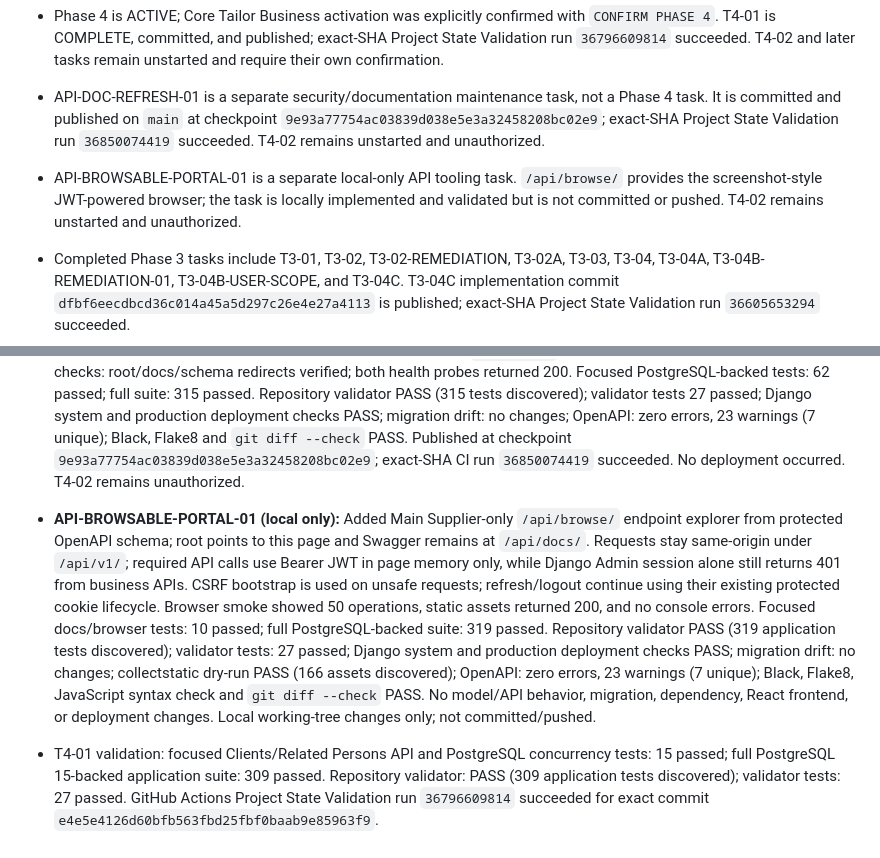
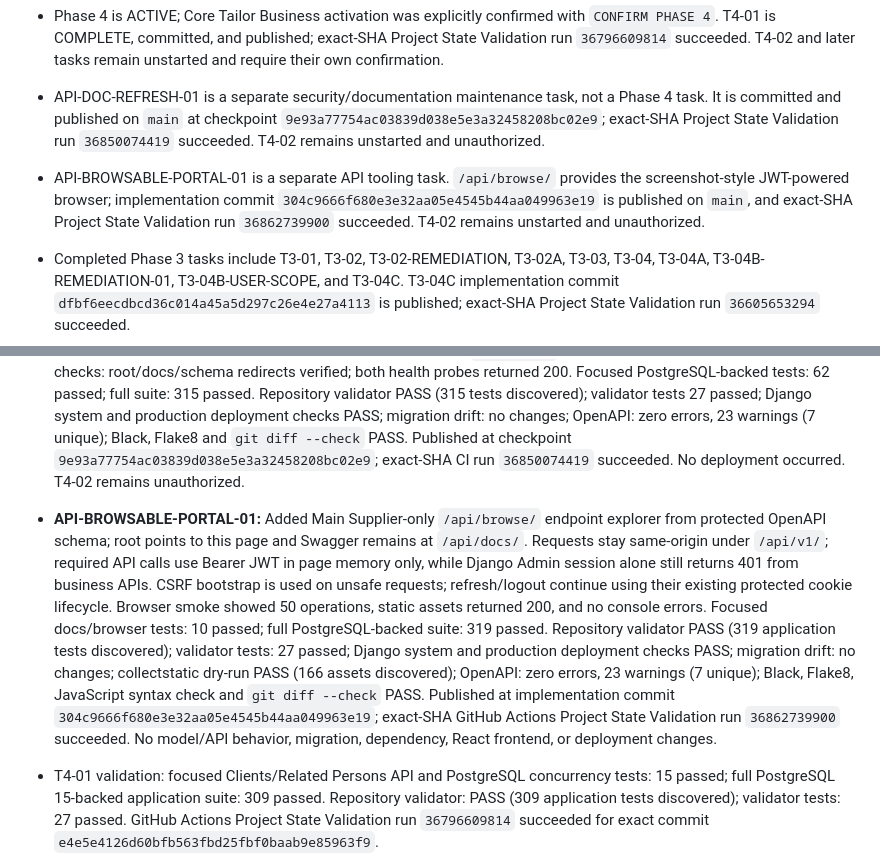
Before and after one commit to muhammedshibiliraihsoft-art/sgtp, a Markdown page: docs/PROJECT_STATE.md, 2 parts joined by grey strips. Rendered like a GitHub page.

Commit message:
docs: record API browser publication status

```diff
--- a/docs/PROJECT_STATE.md
+++ b/docs/PROJECT_STATE.md
@@ -6,7 +6,7 @@
 - Phase 3 is COMPLETE; it was activated with `CONFIRM PHASE 3` and the approved T3-05A staging foundation is complete (custom-domain DNS/TLS remains explicitly deferred).
 - Phase 4 is ACTIVE; Core Tailor Business activation was explicitly confirmed with `CONFIRM PHASE 4`. T4-01 is COMPLETE, committed, and published; exact-SHA Project State Validation run `36796609814` succeeded. T4-02 and later tasks remain unstarted and require their own confirmation.
 - API-DOC-REFRESH-01 is a separate security/documentation maintenance task, not a Phase 4 task. It is committed and published on `main` at checkpoint `9e93a77754ac03839d038e5e3a32458208bc02e9`; exact-SHA Project State Validation run `36850074419` succeeded. T4-02 remains unstarted and unauthorized.
-- API-BROWSABLE-PORTAL-01 is a separate local-only API tooling task. `/api/browse/` provides the screenshot-style JWT-powered browser; the task is locally implemented and validated but is not committed or pushed. T4-02 remains unstarted and unauthorized.
+- API-BROWSABLE-PORTAL-01 is a separate API tooling task. `/api/browse/` provides the screenshot-style JWT-powered browser; implementation commit `304c9666f680e3e32aa05e4545b44aa049963e19` is published on `main`, and exact-SHA Project State Validation run `36862739900` succeeded. T4-02 remains unstarted and unauthorized.
 - Completed Phase 3 tasks include T3-01, T3-02, T3-02-REMEDIATION, T3-02A, T3-03, T3-04, T3-04A, T3-04B-REMEDIATION-01, T3-04B-USER-SCOPE, and T3-04C. T3-04C implementation commit `dfbf6eecdbcd36c014a45a5d297c26e4e27a4113` is published; exact-SHA Project State Validation run `36605653294` succeeded.
 - T3-04B-USER-SCOPE is COMPLETE, COMMITTED, and PUBLISHED on `main` at `ed845e89d7656bf9d9e1e24f03b79e7de0d3bd9c`; GitHub Actions Project State Validation run `36591864481` completed successfully for that exact SHA.
 - T3-04 is COMPLETE, COMMITTED, and PUSHED on `main`. Live verification on 2026-09-29: local `HEAD`, `origin/main`, and remote `refs/heads/main` matched; derive the current SHA from Git.
@@ -37,7 +37,7 @@
 ## Current Verification Results
 
 - **API-DOC-REFRESH-01:** Internal `/api/docs/` and `/api/schema/` access is restricted to authenticated Main Supplier users via Django Admin session; anonymous access redirects to Admin login and other authenticated users receive a non-disclosing 404. Root redirects to docs; session auth is excluded from business APIs; Swagger authorization persistence is disabled. The stale public test page and unused `/api-auth/` route were removed. Live anonymous checks: root/docs/schema redirects verified; both health probes returned 200. Focused PostgreSQL-backed tests: 62 passed; full suite: 315 passed. Repository validator PASS (315 tests discovered); validator tests 27 passed; Django system and production deployment checks PASS; migration drift: no changes; OpenAPI: zero errors, 23 warnings (7 unique); Black, Flake8 and `git diff --check` PASS. Published at checkpoint `9e93a77754ac03839d038e5e3a32458208bc02e9`; exact-SHA CI run `36850074419` succeeded. No deployment occurred. T4-02 remains unauthorized.
-- **API-BROWSABLE-PORTAL-01 (local only):** Added Main Supplier-only `/api/browse/` endpoint explorer from protected OpenAPI schema; root points to this page and Swagger remains at `/api/docs/`. Requests stay same-origin under `/api/v1/`; required API calls use Bearer JWT in page memory only, while Django Admin session alone still returns 401 from business APIs. CSRF bootstrap is used on unsafe requests; refresh/logout continue using their existing protected cookie lifecycle. Browser smoke showed 50 operations, static assets returned 200, and no console errors. Focused docs/browser tests: 10 passed; full PostgreSQL-backed suite: 319 passed. Repository validator PASS (319 application tests discovered); validator tests: 27 passed; Django system and production deployment checks PASS; migration drift: no changes; collectstatic dry-run PASS (166 assets discovered); OpenAPI: zero errors, 23 warnings (7 unique); Black, Flake8, JavaScript syntax check and `git diff --check` PASS. No model/API behavior, migration, dependency, React frontend, or deployment changes. Local working-tree changes only; not committed/pushed.
+- **API-BROWSABLE-PORTAL-01:** Added Main Supplier-only `/api/browse/` endpoint explorer from protected OpenAPI schema; root points to this page and Swagger remains at `/api/docs/`. Requests stay same-origin under `/api/v1/`; required API calls use Bearer JWT in page memory only, while Django Admin session alone still returns 401 from business APIs. CSRF bootstrap is used on unsafe requests; refresh/logout continue using their existing protected cookie lifecycle. Browser smoke showed 50 operations, static assets returned 200, and no console errors. Focused docs/browser tests: 10 passed; full PostgreSQL-backed suite: 319 passed. Repository validator PASS (319 application tests discovered); validator tests: 27 passed; Django system and production deployment checks PASS; migration drift: no changes; collectstatic dry-run PASS (166 assets discovered); OpenAPI: zero errors, 23 warnings (7 unique); Black, Flake8, JavaScript syntax check and `git diff --check` PASS. Published at implementation commit `304c9666f680e3e32aa05e4545b44aa049963e19`; exact-SHA GitHub Actions Project State Validation run `36862739900` succeeded. No model/API behavior, migration, dependency, React frontend, or deployment changes.
 
 - T4-01 validation: focused Clients/Related Persons API and PostgreSQL concurrency tests: 15 passed; full PostgreSQL 15-backed application suite: 309 passed. Repository validator: PASS (309 application tests discovered); validator tests: 27 passed. GitHub Actions Project State Validation run `36796609814` succeeded for exact commit `e4e5e4126d60bfb563fbd25fbf0baab9e85963f9`.
 - Django system check and production `check --deploy`: PASS; `makemigrations --check --dry-run`: no changes detected. OpenAPI validation: zero errors, 23 warnings (7 unique, existing serializer type-hint/role-enum warnings). Black and Flake8 checks for the changed/new Python files and `git diff --check` passed.
```
Also changed, not shown: docs/CHANGELOG.md (+1 -1 lines), docs/HANDOFF.md (+1 -1 lines).
